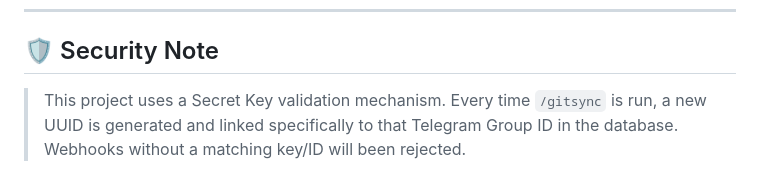
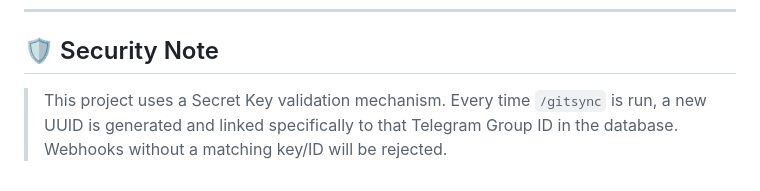
Before and after one commit to SAJANCODER/testing_2_bot, a Markdown page: ReadMe.md, the part around the change. Rendered like a GitHub page.

Commit message:
modified in server

```diff
--- a/ReadMe.md
+++ b/ReadMe.md
@@ -101,4 +101,4 @@ It listens for GitHub push events, uses **Google Gemini 2.5 Pro** to analyze cod
 
 ## 🛡️ Security Note
 
-> This project uses a Secret Key validation mechanism. Every time `/gitsync` is run, a new UUID is generated and linked specifically to that Telegram Group ID in the database. Webhooks without a matching key/ID will been rejected.
+> This project uses a Secret Key validation mechanism. Every time `/gitsync` is run, a new UUID is generated and linked specifically to that Telegram Group ID in the database. Webhooks without a matching key/ID will be rejected.
```
